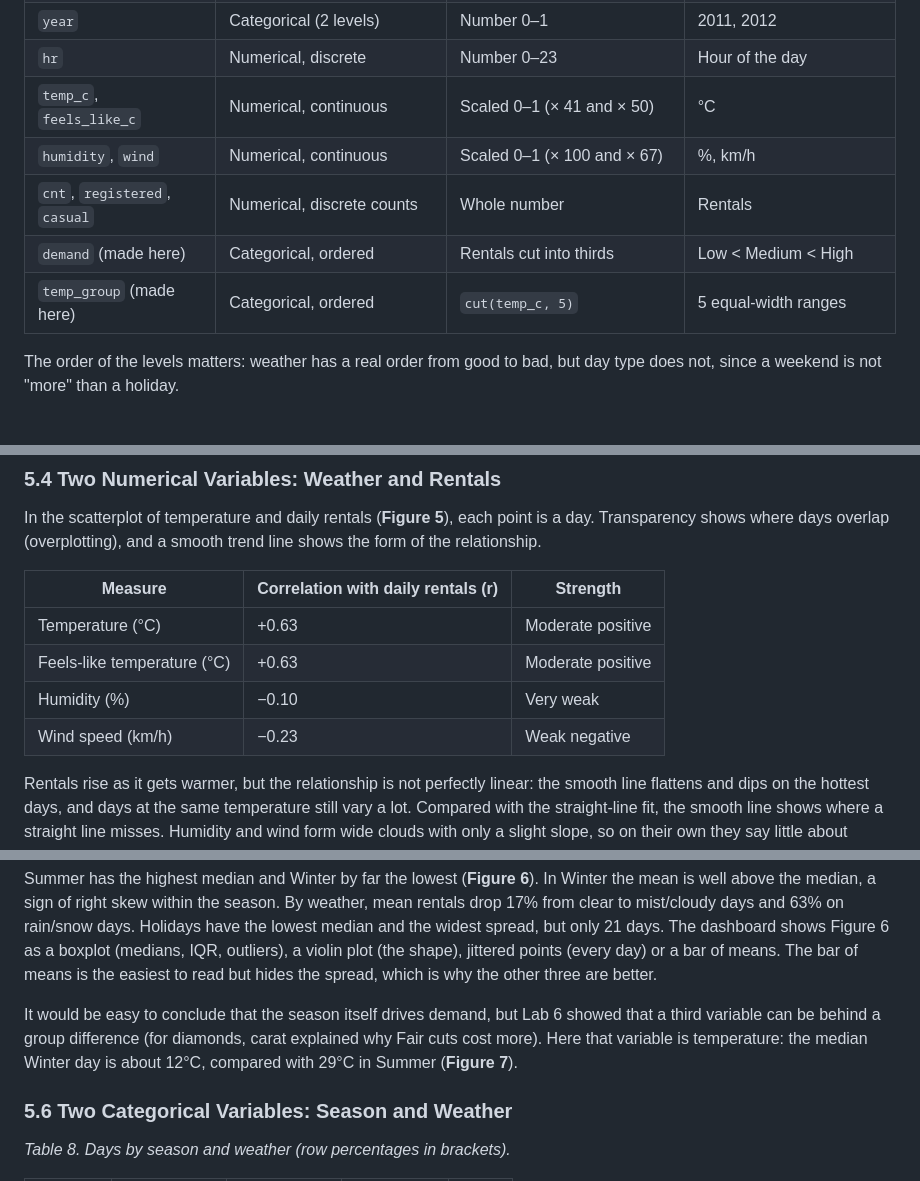
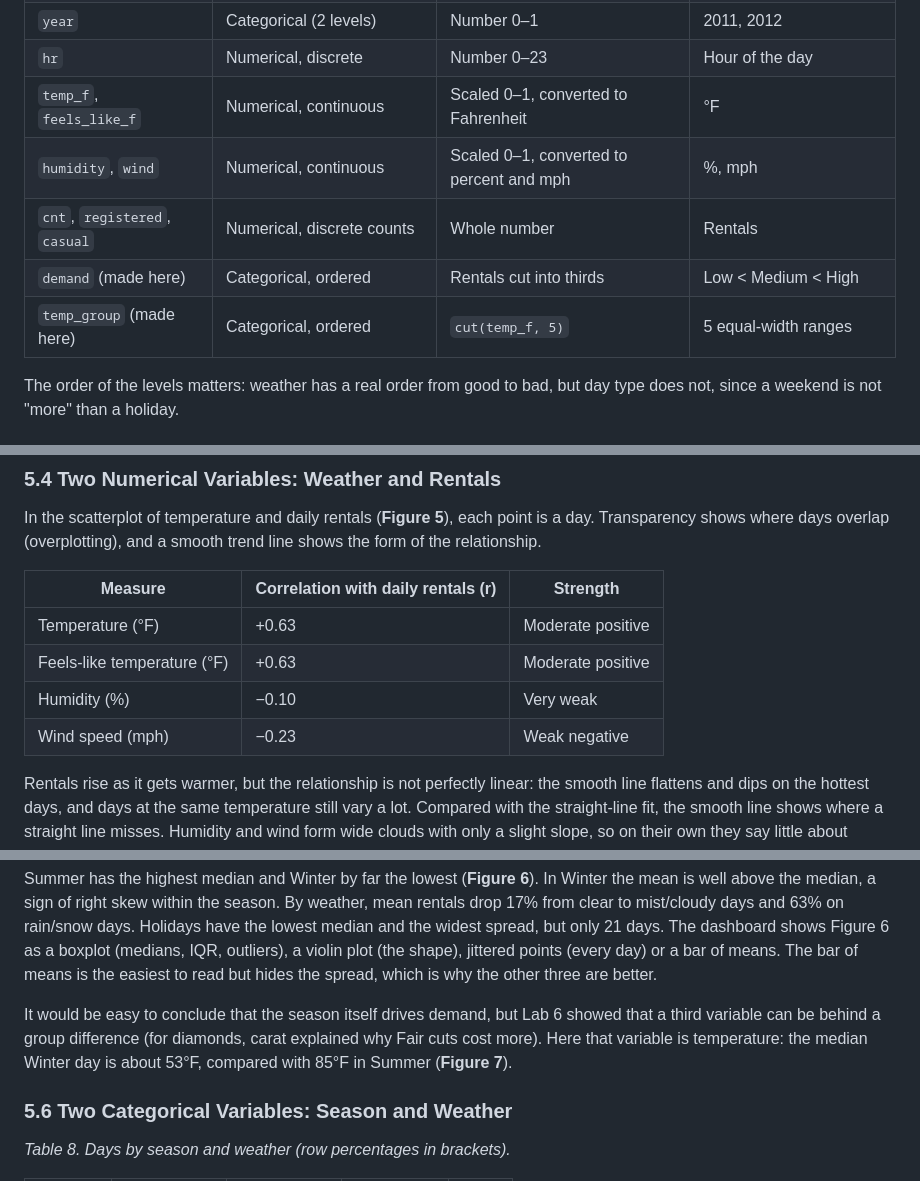
Before and after one commit to Agarantche/bikeshare-demand-dashboard, a Markdown page: README.md, 3 parts joined by grey strips. Drawn GitHub-style.

```diff
--- a/README.md
+++ b/README.md
@@ -172,11 +172,11 @@ The data has 731 days and 17,379 hours. The primary response variable is the num
 | `day_type` (made here) | Categorical, not ordered | Made from `holiday` and `workingday` | Working day, Weekend, Holiday |
 | `year` | Categorical (2 levels) | Number 0–1 | 2011, 2012 |
 | `hr` | Numerical, discrete | Number 0–23 | Hour of the day |
-| `temp_c`, `feels_like_c` | Numerical, continuous | Scaled 0–1 (× 41 and × 50) | °C |
-| `humidity`, `wind` | Numerical, continuous | Scaled 0–1 (× 100 and × 67) | %, km/h |
+| `temp_f`, `feels_like_f` | Numerical, continuous | Scaled 0–1, converted to Fahrenheit | °F |
+| `humidity`, `wind` | Numerical, continuous | Scaled 0–1, converted to percent and mph | %, mph |
 | `cnt`, `registered`, `casual` | Numerical, discrete counts | Whole number | Rentals |
 | `demand` (made here) | Categorical, ordered | Rentals cut into thirds | Low < Medium < High |
-| `temp_group` (made here) | Categorical, ordered | `cut(temp_c, 5)` | 5 equal-width ranges |
+| `temp_group` (made here) | Categorical, ordered | `cut(temp_f, 5)` | 5 equal-width ranges |
 
 The order of the levels matters: weather has a real order from good to bad, but day type does not, since a weekend is not "more" than a holiday.
 
@@ -221,10 +221,10 @@ In the scatterplot of temperature and daily rentals (**Figure 5**), each point i
 
 | Measure | Correlation with daily rentals (r) | Strength |
 |---|---|---|
-| Temperature (°C) | +0.63 | Moderate positive |
-| Feels-like temperature (°C) | +0.63 | Moderate positive |
+| Temperature (°F) | +0.63 | Moderate positive |
+| Feels-like temperature (°F) | +0.63 | Moderate positive |
 | Humidity (%) | −0.10 | Very weak |
-| Wind speed (km/h) | −0.23 | Weak negative |
+| Wind speed (mph) | −0.23 | Weak negative |
 
 Rentals rise as it gets warmer, but the relationship is not perfectly linear: the smooth line flattens and dips on the hottest days, and days at the same temperature still vary a lot. Compared with the straight-line fit, the smooth line shows where a straight line misses. Humidity and wind form wide clouds with only a slight slope, so on their own they say little about rentals, like depth vs price for the diamonds in Lab 5.
 
@@ -247,7 +247,7 @@ Rentals rise as it gets warmer, but the relationship is not perfectly linear: th
 
 Summer has the highest median and Winter by far the lowest (**Figure 6**). In Winter the mean is well above the median, a sign of right skew within the season. By weather, mean rentals drop 17% from clear to mist/cloudy days and 63% on rain/snow days. Holidays have the lowest median and the widest spread, but only 21 days. The dashboard shows Figure 6 as a boxplot (medians, IQR, outliers), a violin plot (the shape), jittered points (every day) or a bar of means. The bar of means is the easiest to read but hides the spread, which is why the other three are better.
 
-It would be easy to conclude that the season itself drives demand, but Lab 6 showed that a third variable can be behind a group difference (for diamonds, carat explained why Fair cuts cost more). Here that variable is temperature: the median Winter day is about 12°C, compared with 29°C in Summer (**Figure 7**).
+It would be easy to conclude that the season itself drives demand, but Lab 6 showed that a third variable can be behind a group difference (for diamonds, carat explained why Fair cuts cost more). Here that variable is temperature: the median Winter day is about 53°F, compared with 85°F in Summer (**Figure 7**).
 
 ### 5.6 Two Categorical Variables: Season and Weather
 
```
Also changed, not shown: other parts of README.md (+21 -21 lines), docs/img/analysis.png, 10 other files.
